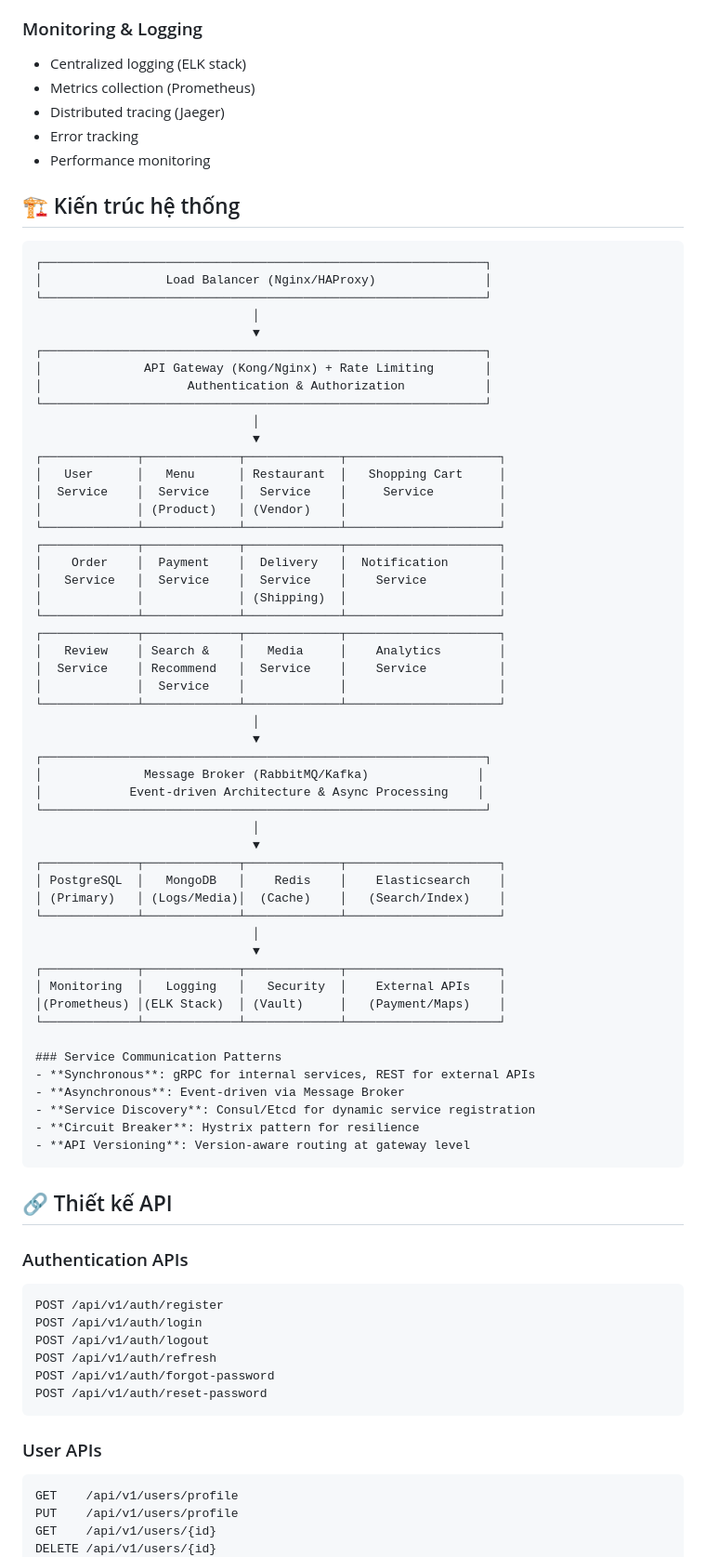
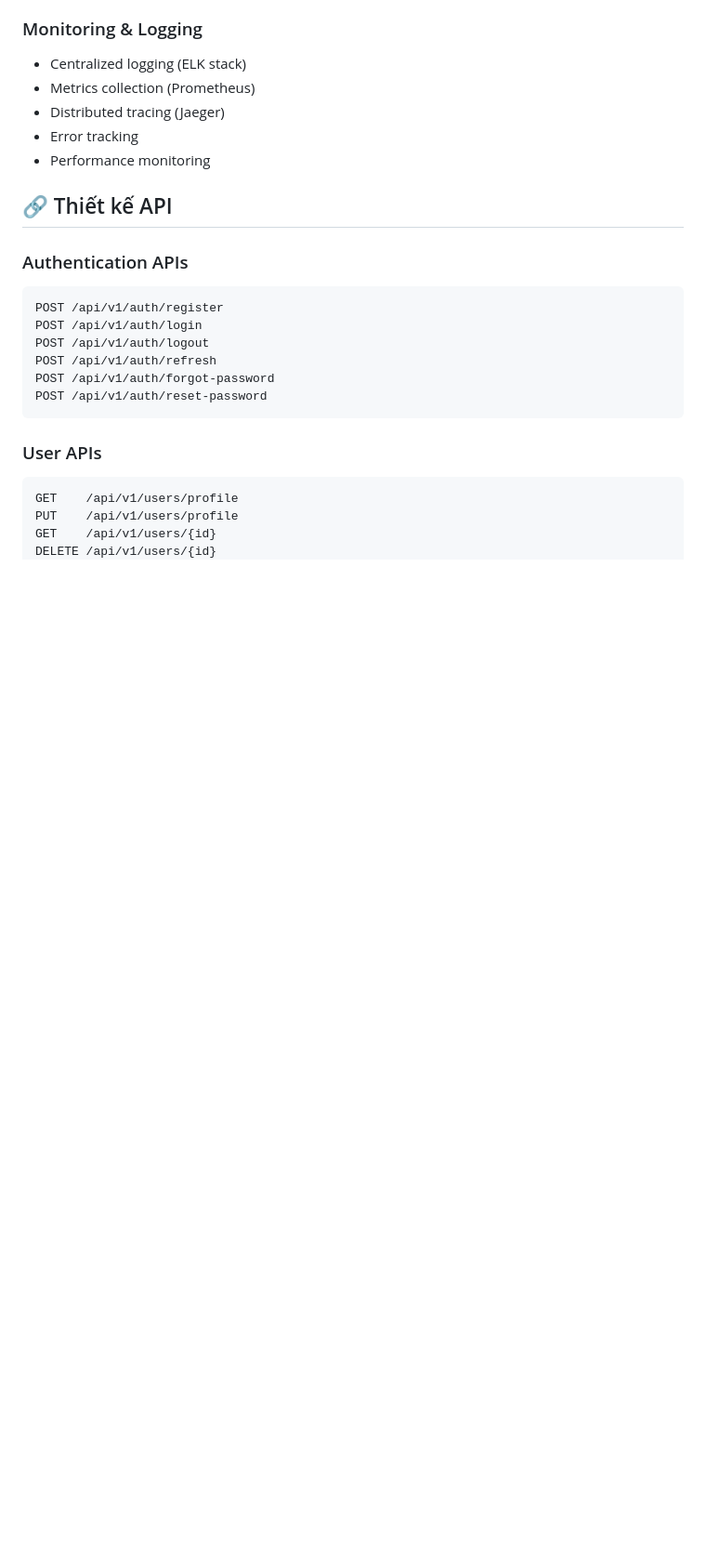
Before and after one commit to tojinguyen/Go-Shop-Backend, a Markdown page: README.md, the part around the change printed below. Shown: that part at 93% size. GitHub-like rendering; blank space fills up the shorter version.

````diff
--- a/README.md
+++ b/README.md
@@ -123,62 +123,6 @@ Nền tảng thương mại điện tử và giao hàng được xây dựng the
 - Error tracking
 - Performance monitoring
 
-## 🏗️ Kiến trúc hệ thống
-
-```
-┌─────────────────────────────────────────────────────────────┐
-│                 Load Balancer (Nginx/HAProxy)               │
-└─────────────────────────────────────────────────────────────┘
-                              │
-                              ▼
-┌─────────────────────────────────────────────────────────────┐
-│              API Gateway (Kong/Nginx) + Rate Limiting       │
-│                    Authentication & Authorization           │
-└─────────────────────────────────────────────────────────────┘
-                              │
-                              ▼
-┌─────────────┬─────────────┬─────────────┬─────────────────────┐
-│   User      │   Menu      │ Restaurant  │   Shopping Cart     │
-│  Service    │  Service    │  Service    │     Service         │
-│             │ (Product)   │ (Vendor)    │                     │
-└─────────────┴─────────────┴─────────────┴─────────────────────┘
-┌─────────────┬─────────────┬─────────────┬─────────────────────┐
-│    Order    │  Payment    │  Delivery   │  Notification       │
-│   Service   │  Service    │  Service    │    Service          │
-│             │             │ (Shipping)  │                     │
-└─────────────┴─────────────┴─────────────┴─────────────────────┘
-┌─────────────┬─────────────┬─────────────┬─────────────────────┐
-│   Review    │ Search &    │   Media     │    Analytics        │
-│  Service    │ Recommend   │  Service    │    Service          │
-│             │  Service    │             │                     │
-└─────────────┴─────────────┴─────────────┴─────────────────────┘
-                              │
-                              ▼
-┌─────────────────────────────────────────────────────────────┐
-│              Message Broker (RabbitMQ/Kafka)               │
-│            Event-driven Architecture & Async Processing    │
-└─────────────────────────────────────────────────────────────┘
-                              │
-                              ▼
-┌─────────────┬─────────────┬─────────────┬─────────────────────┐
-│ PostgreSQL  │   MongoDB   │    Redis    │    Elasticsearch    │
-│ (Primary)   │ (Logs/Media)│  (Cache)    │   (Search/Index)    │
-└─────────────┴─────────────┴─────────────┴─────────────────────┘
-                              │
-                              ▼
-┌─────────────┬─────────────┬─────────────┬─────────────────────┐
-│ Monitoring  │   Logging   │   Security  │    External APIs    │
-│(Prometheus) │(ELK Stack)  │ (Vault)     │   (Payment/Maps)    │
-└─────────────┴─────────────┴─────────────┴─────────────────────┘
-
-### Service Communication Patterns
-- **Synchronous**: gRPC for internal services, REST for external APIs
-- **Asynchronous**: Event-driven via Message Broker
-- **Service Discovery**: Consul/Etcd for dynamic service registration
-- **Circuit Breaker**: Hystrix pattern for resilience
-- **API Versioning**: Version-aware routing at gateway level
-```
-
 ## 🔗 Thiết kế API
 
 ### Authentication APIs
````
Also changed, not shown: other parts of README.md (+5 -1 lines).
